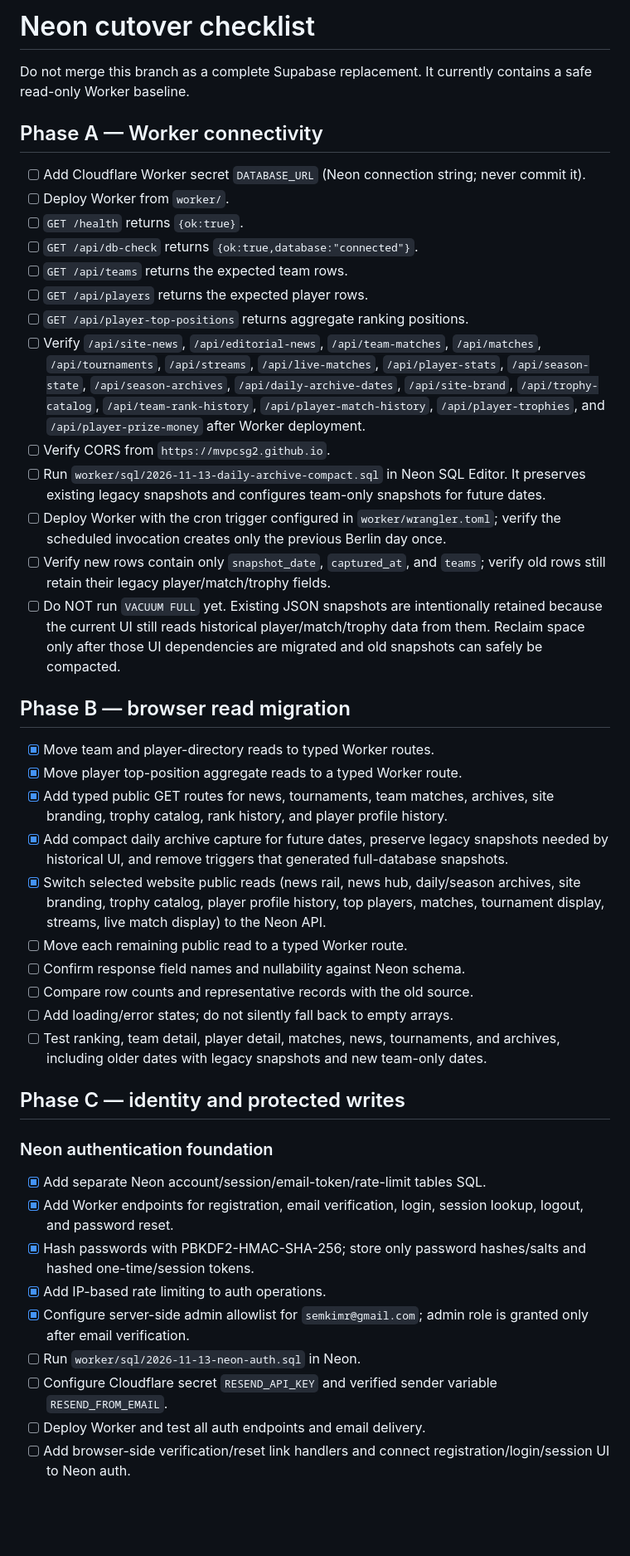
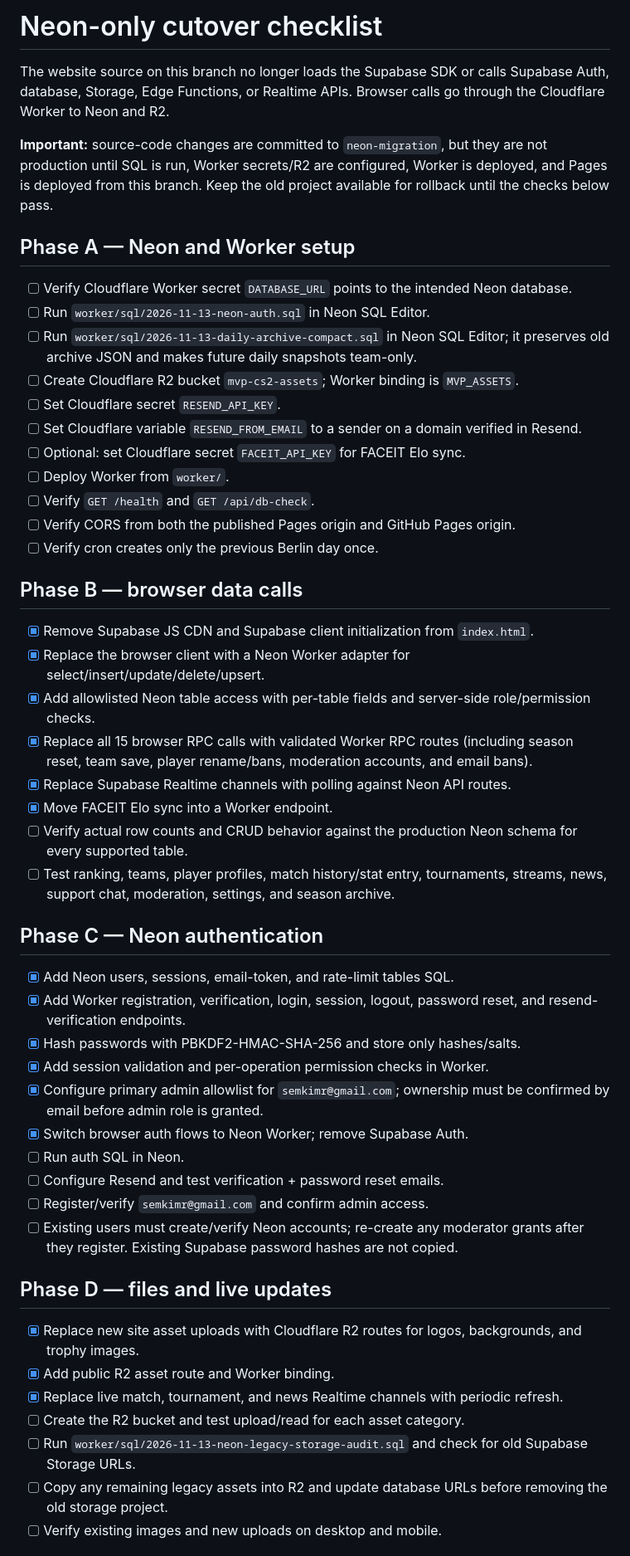
Before and after one commit to mvpcsg2/mvp-cs2-ranking, a Markdown page: worker/NEON_CUTOVER_CHECKLIST.md, the part around one of its changes. Shown at 83% size. GitHub-like rendering; blank space fills up the shorter version.

Commit message:
Update checklist for Neon-only code cutover and production blockers

```diff
--- a/worker/NEON_CUTOVER_CHECKLIST.md
+++ b/worker/NEON_CUTOVER_CHECKLIST.md
@@ -1,44 +1,50 @@
-# Neon cutover checklist
+# Neon-only cutover checklist
 
-Do not merge this branch as a complete Supabase replacement. It currently contains a safe read-only Worker baseline.
+The website source on this branch no longer loads the Supabase SDK or calls Supabase Auth, database, Storage, Edge Functions, or Realtime APIs. Browser calls go through the Cloudflare Worker to Neon and R2.
 
-## Phase A — Worker connectivity
-- [ ] Add Cloudflare Worker secret `DATABASE_URL` (Neon connection string; never commit it).
+**Important:** source-code changes are committed to `neon-migration`, but they are not production until SQL is run, Worker secrets/R2 are configured, Worker is deployed, and Pages is deployed from this branch. Keep the old project available for rollback until the checks below pass.
+
+## Phase A — Neon and Worker setup
+- [ ] Verify Cloudflare Worker secret `DATABASE_URL` points to the intended Neon database.
+- [ ] Run `worker/sql/2026-11-13-neon-auth.sql` in Neon SQL Editor.
+- [ ] Run `worker/sql/2026-11-13-daily-archive-compact.sql` in Neon SQL Editor; it preserves old archive JSON and makes future daily snapshots team-only.
+- [ ] Create Cloudflare R2 bucket `mvp-cs2-assets`; Worker binding is `MVP_ASSETS`.
+- [ ] Set Cloudflare secret `RESEND_API_KEY`.
+- [ ] Set Cloudflare variable `RESEND_FROM_EMAIL` to a sender on a domain verified in Resend.
+- [ ] Optional: set Cloudflare secret `FACEIT_API_KEY` for FACEIT Elo sync.
 - [ ] Deploy Worker from `worker/`.
-- [ ] `GET /health` returns `{ok:true}`.
-- [ ] `GET /api/db-check` returns `{ok:true,database:"connected"}`.
-- [ ] `GET /api/teams` returns the expected team rows.
-- [ ] `GET /api/players` returns the expected player rows.
-- [ ] `GET /api/player-top-positions` returns aggregate ranking positions.
-- [ ] Verify `/api/site-news`, `/api/editorial-news`, `/api/team-matches`, `/api/matches`, `/api/tournaments`, `/api/streams`, `/api/live-matches`, `/api/player-stats`, `/api/season-state`, `/api/season-archives`, `/api/daily-archive-dates`, `/api/site-brand`, `/api/trophy-catalog`, `/api/team-rank-history`, `/api/player-match-history`, `/api/player-trophies`, and `/api/player-prize-money` after Worker deployment.
-- [ ] Verify CORS from `https://mvpcsg2.github.io`.
-- [ ] Run `worker/sql/2026-11-13-daily-archive-compact.sql` in Neon SQL Editor. It preserves existing legacy snapshots and configures team-only snapshots for future dates.
-- [ ] Deploy Worker with the cron trigger configured in `worker/wrangler.toml`; verify the scheduled invocation creates only the previous Berlin day once.
-- [ ] Verify new rows contain only `snapshot_date`, `captured_at`, and `teams`; verify old rows still retain their legacy player/match/trophy fields.
-- [ ] Do NOT run `VACUUM FULL` yet. Existing JSON snapshots are intentionally retained because the current UI still reads historical player/match/trophy data from them. Reclaim space only after those UI dependencies are migrated and old snapshots can safely be compacted.
+- [ ] Verify `GET /health` and `GET /api/db-check`.
+- [ ] Verify CORS from both the published Pages origin and GitHub Pages origin.
+- [ ] Verify cron creates only the previous Berlin day once.
 
-## Phase B — browser read migration
-- [x] Move team and player-directory reads to typed Worker routes.
-- [x] Move player top-position aggregate reads to a typed Worker route.
-- [x] Add typed public GET routes for news, tournaments, team matches, archives, site branding, trophy catalog, rank history, and player profile history.
-- [x] Add compact daily archive capture for future dates, preserve legacy snapshots needed by historical UI, and remove triggers that generated full-database snapshots.
-- [x] Switch selected website public reads (news rail, news hub, daily/season archives, site branding, trophy catalog, player profile history, top players, matches, tournament display, streams, live match display) to the Neon API.
-- [ ] Move each remaining public read to a typed Worker route.
-- [ ] Confirm response field names and nullability against Neon schema.
-- [ ] Compare row counts and representative records with the old source.
-- [ ] Add loading/error states; do not silently fall back to empty arrays.
-- [ ] Test ranking, team detail, player detail, matches, news, tournaments, and archives, including older dates with legacy snapshots and new team-only dates.
+## Phase B — browser data calls
+- [x] Remove Supabase JS CDN and Supabase client initialization from `index.html`.
+- [x] Replace the browser client with a Neon Worker adapter for select/insert/update/delete/upsert.
+- [x] Add allowlisted Neon table access with per-table fields and server-side role/permission checks.
+- [x] Replace all 15 browser RPC calls with validated Worker RPC routes (including season reset, team save, player rename/bans, moderation accounts, and email bans).
+- [x] Replace Supabase Realtime channels with polling against Neon API routes.
+- [x] Move FACEIT Elo sync into a Worker endpoint.
+- [ ] Verify actual row counts and CRUD behavior against the production Neon schema for every supported table.
+- [ ] Test ranking, teams, player profiles, match history/stat entry, tournaments, streams, news, support chat, moderation, settings, and season archive.
 
-## Phase C — identity and protected writes
+## Phase C — Neon authentication
+- [x] Add Neon users, sessions, email-token, and rate-limit tables SQL.
+- [x] Add Worker registration, verification, login, session, logout, password reset, and resend-verification endpoints.
+- [x] Hash passwords with PBKDF2-HMAC-SHA-256 and store only hashes/salts.
+- [x] Add session validation and per-operation permission checks in Worker.
+- [x] Configure primary admin allowlist for `semkimr@gmail.com`; ownership must be confirmed by email before admin role is granted.
+- [x] Switch browser auth flows to Neon Worker; remove Supabase Auth.
+- [ ] Run auth SQL in Neon.
+- [ ] Configure Resend and test verification + password reset emails.
+- [ ] Register/verify `semkimr@gmail.com` and confirm admin access.
+- [ ] Existing users must create/verify Neon accounts; re-create any moderator grants after they register. Existing Supabase password hashes are not copied.
 
-### Neon authentication foundation
-- [x] Add separate Neon account/session/email-token/rate-limit tables SQL.
-- [x] Add Worker endpoints for registration, email verification, login, session lookup, logout, and password reset.
-- [x] Hash passwords with PBKDF2-HMAC-SHA-256; store only password hashes/salts and hashed one-time/session tokens.
-- [x] Add IP-based rate limiting to auth operations.
-- [x] Configure server-side admin allowlist for `semkimr@gmail.com`; admin role is granted only after email verification.
-- [ ] Run `worker/sql/2026-11-13-neon-auth.sql` in Neon.
-- [ ] Configure Cloudflare secret `RESEND_API_KEY` and verified sender variable `RESEND_FROM_EMAIL`.
-- [ ] Deploy Worker and test all auth endpoints and email delivery.
-- [ ] Add browser-side verification/reset link handlers and connect registration/login/session UI to Neon auth.
+## Phase D — files and live updates
+- [x] Replace new site asset uploads with Cloudflare R2 routes for logos, backgrounds, and trophy images.
+- [x] Add public R2 asset route and Worker binding.
+- [x] Replace live match, tournament, and news Realtime channels with periodic refresh.
+- [ ] Create the R2 bucket and test upload/read for each asset category.
+- [ ] Run `worker/sql/2026-11-13-neon-legacy-storage-audit.sql` and check for old Supabase Storage URLs.
+- [ ] Copy any remaining legacy assets into R2 and update database URLs before removing the old storage project.
+- [ ] Verify existing images and new uploads on desktop and mobile.
 
```
Also changed, not shown: other parts of worker/NEON_CUTOVER_CHECKLIST.md (+10 -18 lines).
